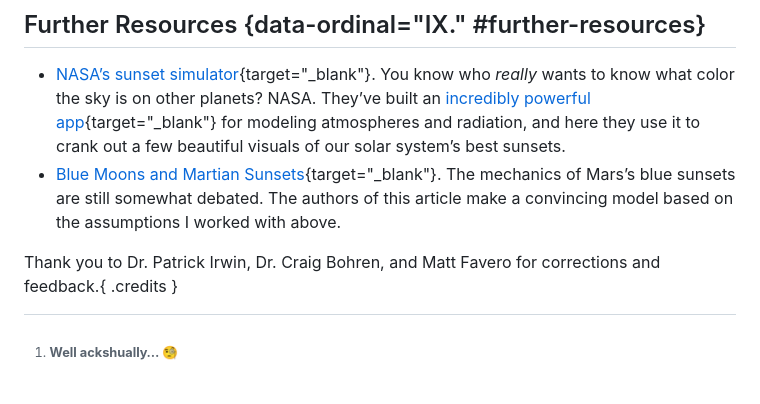
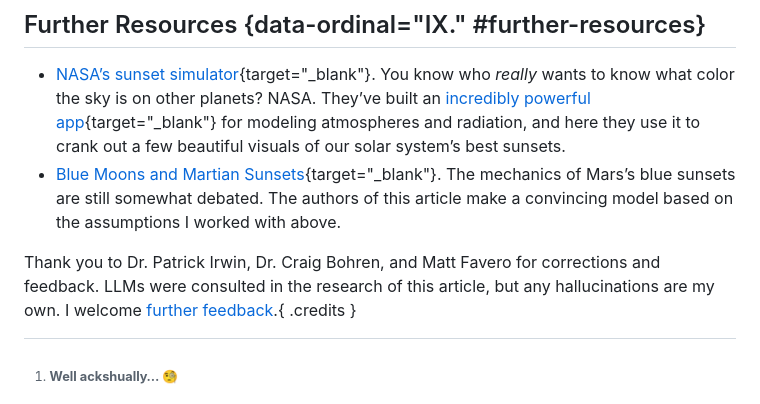
Before and after one commit to erikdkennedy/explainers, a Markdown page: src/posts/why-is-the-sky-blue.md, the part around the change. GitHub-like rendering.

Commit message:
updating LLM note

```diff
--- a/src/posts/why-is-the-sky-blue.md
+++ b/src/posts/why-is-the-sky-blue.md
@@ -436,4 +436,4 @@ But at least you know why the sky’s blue.
 - [NASA’s sunset simulator](https://www.nasa.gov/solar-system/nasa-scientist-simulates-sunsets-on-other-worlds/){target="_blank"}. You know who *really* wants to know what color the sky is on other planets? NASA. They’ve built an [incredibly powerful app](https://psg.gsfc.nasa.gov/about.php){target="_blank"} for modeling atmospheres and radiation, and here they use it to crank out a few beautiful visuals of our solar system’s best sunsets.
 - [Blue Moons and Martian Sunsets](https://opg.optica.org/ao/fulltext.cfm?uri=ao-53-9-1808){target="_blank"}. The mechanics of Mars’s blue sunsets are still somewhat debated. The authors of this article make a convincing model based on the assumptions I worked with above.
 
-Thank you to Dr. Patrick Irwin, Dr. Craig Bohren, and Matt Favero for corrections and feedback.{ .credits }
+Thank you to Dr. Patrick Irwin, Dr. Craig Bohren, and Matt Favero for corrections and feedback. LLMs were consulted in the research of this article, but any hallucinations are my own. I welcome <a href="mailto:erik@explainers.blog">further feedback</a>.{ .credits }
```
